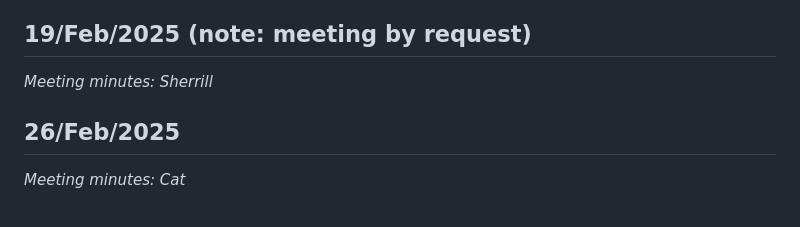
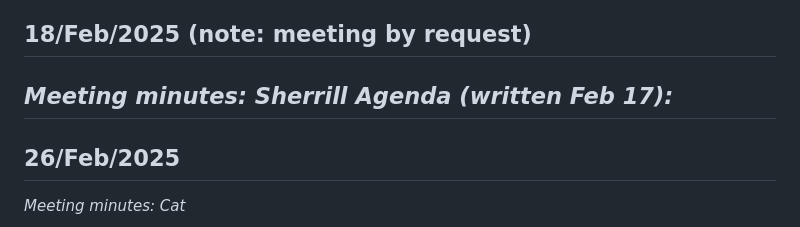
Before and after one commit to kellyz02/micb475-group5, a Markdown page: README.md, the part around the change. GitHub-like rendering.

```diff
--- a/README.md
+++ b/README.md
@@ -68,8 +68,10 @@ _Meeting minutes: Emilie_
 - Phyloseq script will be created, and everyone will pick different metadata objects to explore further. Analysis and metrics will be run (by saturday) and results will be discussed on team meeting scheduled next tuesday.
 
 
-## 19/Feb/2025 (note: meeting by request)
+## 18/Feb/2025 (note: meeting by request)
 _Meeting minutes: Sherrill_
+*Agenda (written Feb 17):*
+-
 
 ## 26/Feb/2025
 _Meeting minutes: Cat_
```
